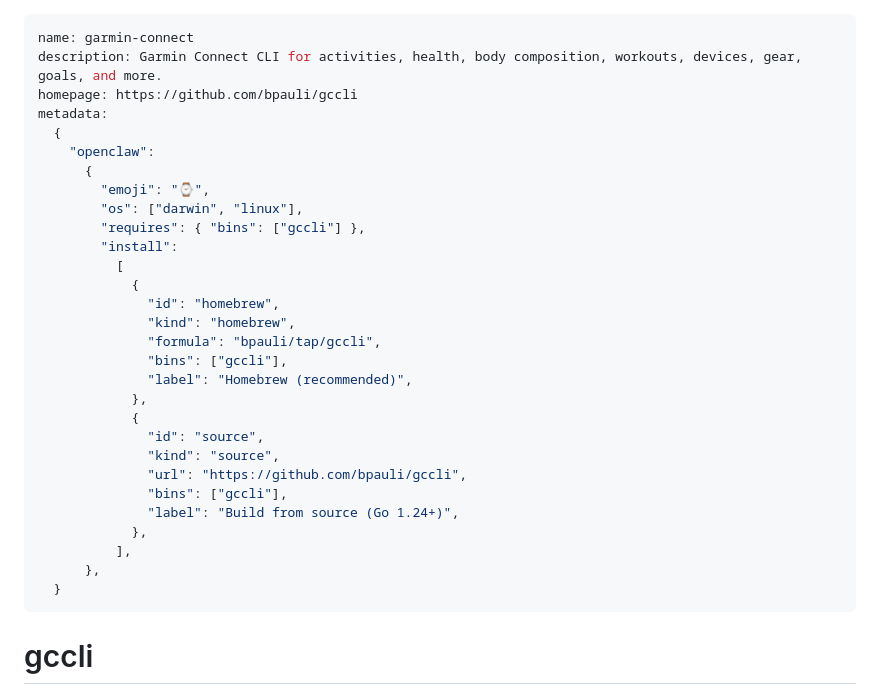
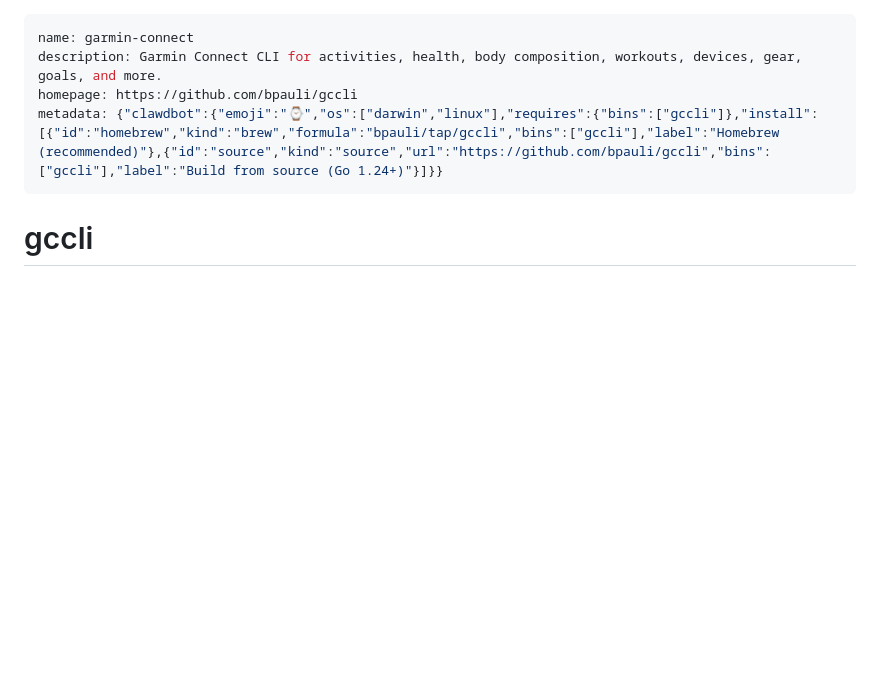
Before and after one commit to vbouchet31/gccli, a Markdown page: skill/SKILL.md, the part around the change. Rendered like a GitHub page; blank space fills up the shorter version.

Commit message:
docs: update skill metadata to clawdbot format

```diff
--- a/skill/SKILL.md
+++ b/skill/SKILL.md
@@ -2,32 +2,7 @@
 name: garmin-connect
 description: Garmin Connect CLI for activities, health, body composition, workouts, devices, gear, goals, and more.
 homepage: https://github.com/bpauli/gccli
-metadata:
-  {
-    "openclaw":
-      {
-        "emoji": "⌚",
-        "os": ["darwin", "linux"],
-        "requires": { "bins": ["gccli"] },
-        "install":
-          [
-            {
-              "id": "homebrew",
-              "kind": "homebrew",
-              "formula": "bpauli/tap/gccli",
-              "bins": ["gccli"],
-              "label": "Homebrew (recommended)",
-            },
-            {
-              "id": "source",
-              "kind": "source",
-              "url": "https://github.com/bpauli/gccli",
-              "bins": ["gccli"],
-              "label": "Build from source (Go 1.24+)",
-            },
-          ],
-      },
-  }
+metadata: {"clawdbot":{"emoji":"⌚","os":["darwin","linux"],"requires":{"bins":["gccli"]},"install":[{"id":"homebrew","kind":"brew","formula":"bpauli/tap/gccli","bins":["gccli"],"label":"Homebrew (recommended)"},{"id":"source","kind":"source","url":"https://github.com/bpauli/gccli","bins":["gccli"],"label":"Build from source (Go 1.24+)"}]}}
 ---
 
 # gccli
```
